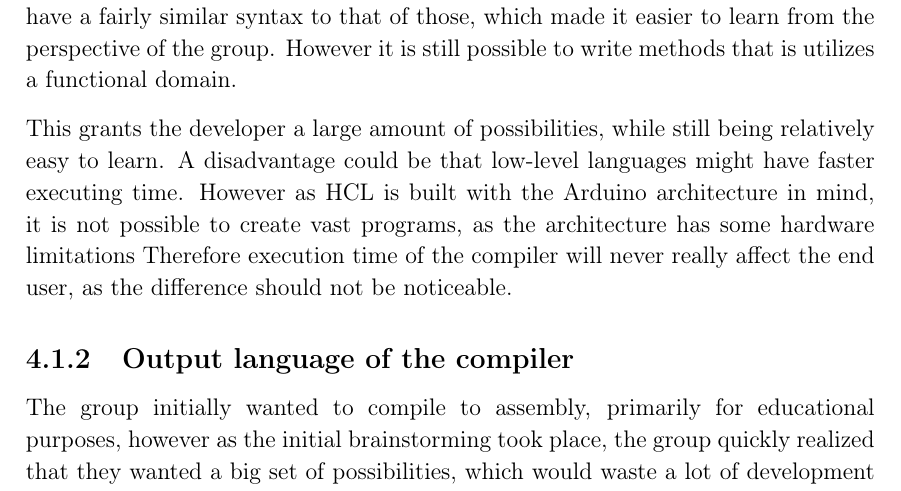
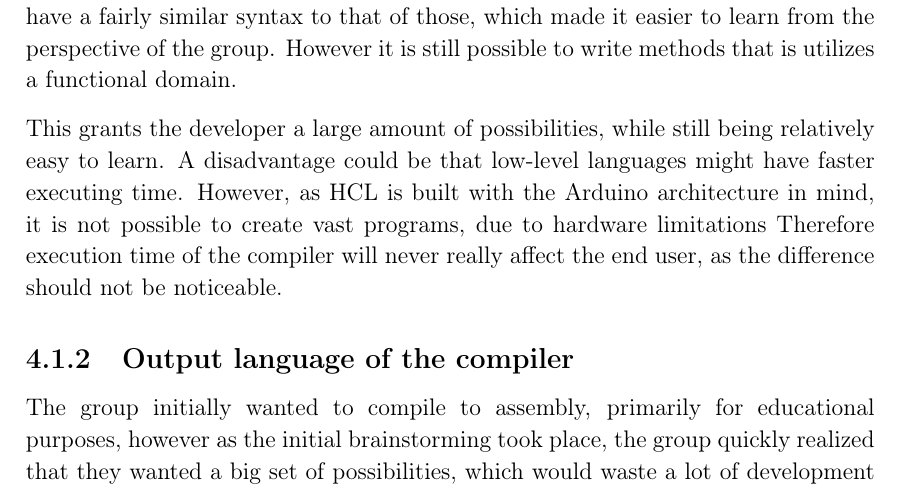
Before and after one commit to HotCL/P4-HCL, a LaTeX thesis (report/main.tex, which reads report/4.Solution/LanuageOfCompiler.tex): part of page 41 of 54, cut so that both start at the same text. Compiled offline with pdfLaTeX.

Commit message:
fix to stuff

```diff
--- a/report/4.Solution/LanuageOfCompiler.tex
+++ b/report/4.Solution/LanuageOfCompiler.tex
@@ -28,7 +28,7 @@ However it is still possible to write methods that is utilizes a functional doma
 
 This grants the developer a large amount of possibilities, while still being relatively easy to learn.
 A disadvantage could be that low-level languages might have faster executing time.
-However as HCL is built with the Arduino architecture in mind, it is not possible to create vast programs, as the architecture has some hardware limitations
+However, as HCL is built with the Arduino architecture in mind, it is not possible to create vast programs, due to hardware limitations
 Therefore execution time of the compiler will never really affect the end user, as the difference should not be noticeable.
 
 \subsection{Output language of the compiler}
```
